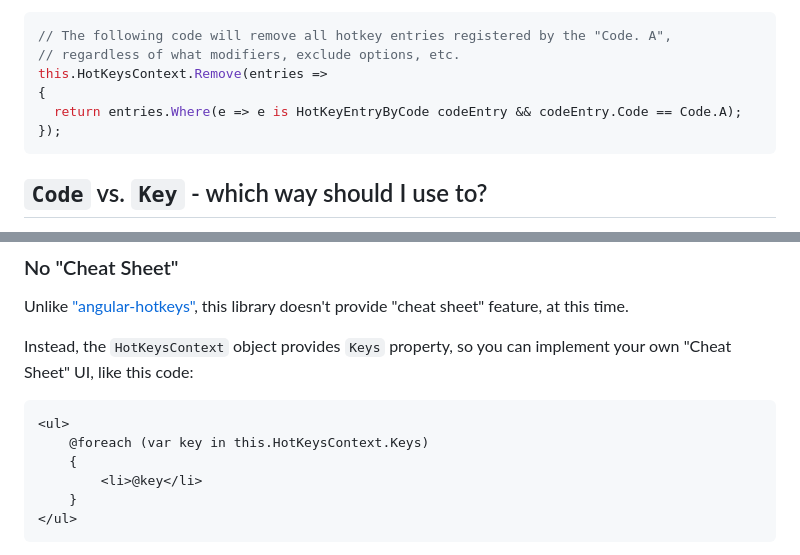
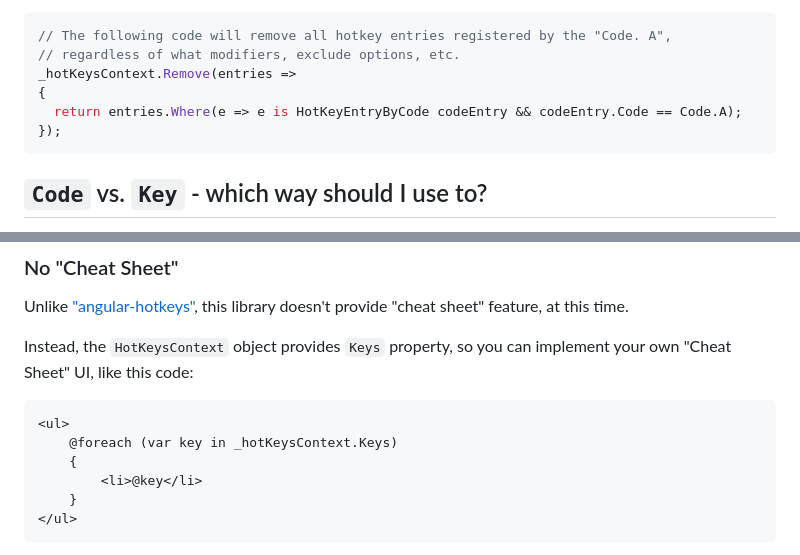
Before and after one commit to jsakamoto/Toolbelt.Blazor.HotKeys2, a Markdown page: README.md, 2 parts joined by grey strips. Drawn GitHub-style.

````diff
--- a/README.md
+++ b/README.md
@@ -222,13 +262,11 @@ The `HotKeysContext` also provides another `Remove` method overload version that
 ```csharp
 // The following code will remove all hotkey entries registered by the "Code. A",
 // regardless of what modifiers, exclude options, etc.
-this.HotKeysContext.Remove(entries =>
+_hotKeysContext.Remove(entries =>
 {
   return entries.Where(e => e is HotKeyEntryByCode codeEntry && codeEntry.Code == Code.A);
 });
 ```
-
-
 
 ## `Code` vs. `Key` - which way should I use to?
 
@@ -271,7 +309,7 @@ Instead, the `HotKeysContext` object provides `Keys` property, so you can implem
 
 ```razor
 <ul>
-    @foreach (var key in this.HotKeysContext.Keys)
+    @foreach (var key in _hotKeysContext.Keys)
     {
         <li>@key</li>
     }
````
Also changed, not shown: other parts of README.md (+56 -16 lines).
